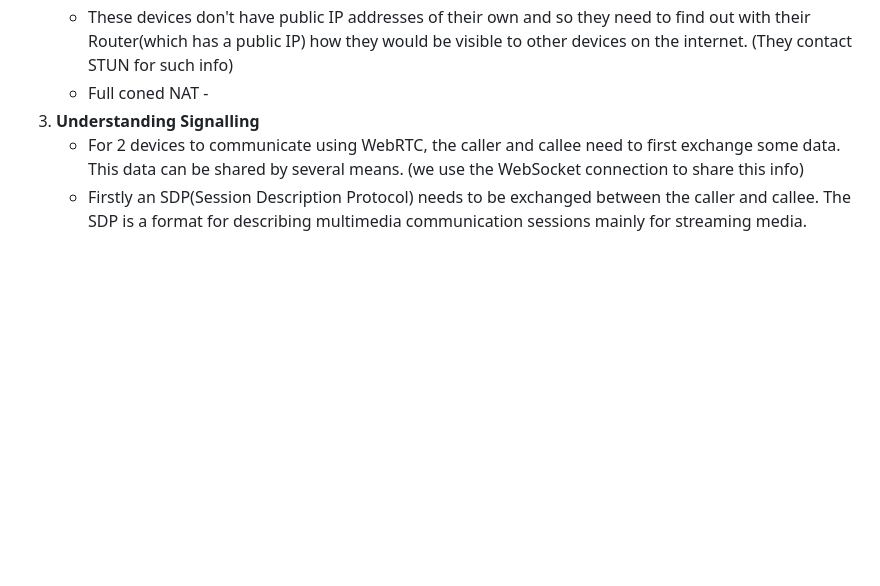
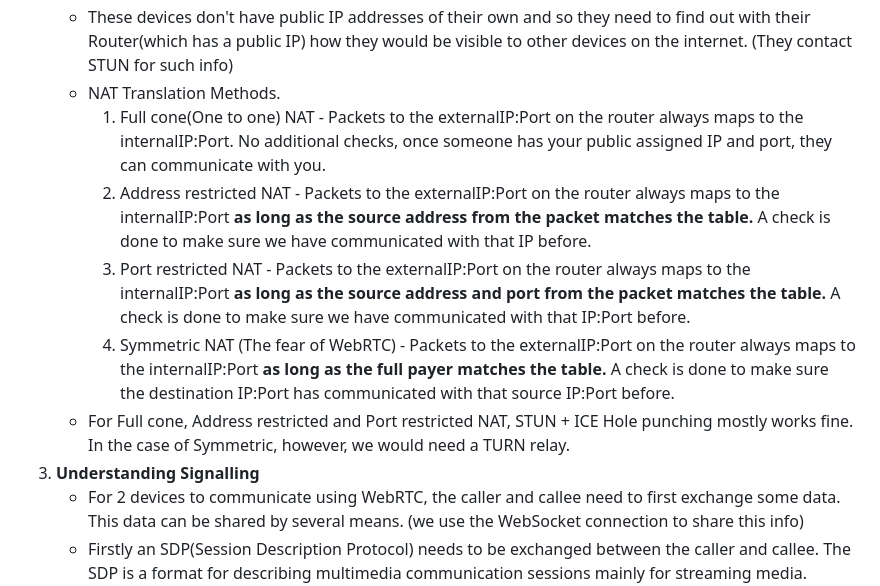
Before and after one commit to joshuadlima/ChatterBox, a Markdown page: README.md, the part around the change. Rendered like a GitHub page; folded sections open; blank space fills up the shorter version.

Commit message:
Expand NAT section with translation methods
Added detailed explanations of various NAT translation methods including Full cone, Address restricted, Port restricted, and Symmetric NAT.

```diff
--- a/README.md
+++ b/README.md
@@ -118,7 +118,15 @@ Makes use of the WebRTC APIs for video and audio calls between 2 browsers/apps.
       <ul>
         <li>In order to establish a peer to peer communication between 2 devices. Both devices need to have a way to connect or some way to identify the other device on the internet.</li>
         <li>These devices don't have public IP addresses of their own and so they need to find out with their Router(which has a public IP) how they would be visible to other devices on the internet. (They contact STUN for such info)</li>
-        <li>Full coned NAT - </li>
+        <li>NAT Translation Methods.
+          <ol>
+            <li>Full cone(One to one) NAT - Packets to the externalIP:Port on the router always maps to the internalIP:Port. No additional checks, once someone has your public assigned IP and port, they can communicate with you.</li>
+            <li>Address restricted NAT - Packets to the externalIP:Port on the router always maps to the internalIP:Port <strong>as long as the source address from the packet matches the table.</strong> A check is done to make sure we have communicated with that IP before.</li>
+            <li>Port restricted NAT - Packets to the externalIP:Port on the router always maps to the internalIP:Port <strong>as long as the source address and port from the packet matches the table.</strong> A check is done to make sure we have communicated with that IP:Port before.</li>
+            <li>Symmetric NAT (The fear of WebRTC) - Packets to the externalIP:Port on the router always maps to the internalIP:Port <strong>as long as the full payer matches the table.</strong> A check is done to make sure the destination IP:Port has communicated with that source IP:Port before.</li>
+          </ol>
+          <li>For Full cone, Address restricted and Port restricted NAT, STUN + ICE Hole punching mostly works fine. In the case of Symmetric, however, we would need a TURN relay.</li>
+        </li>
       </ul>
     </li>
     <li>
```
